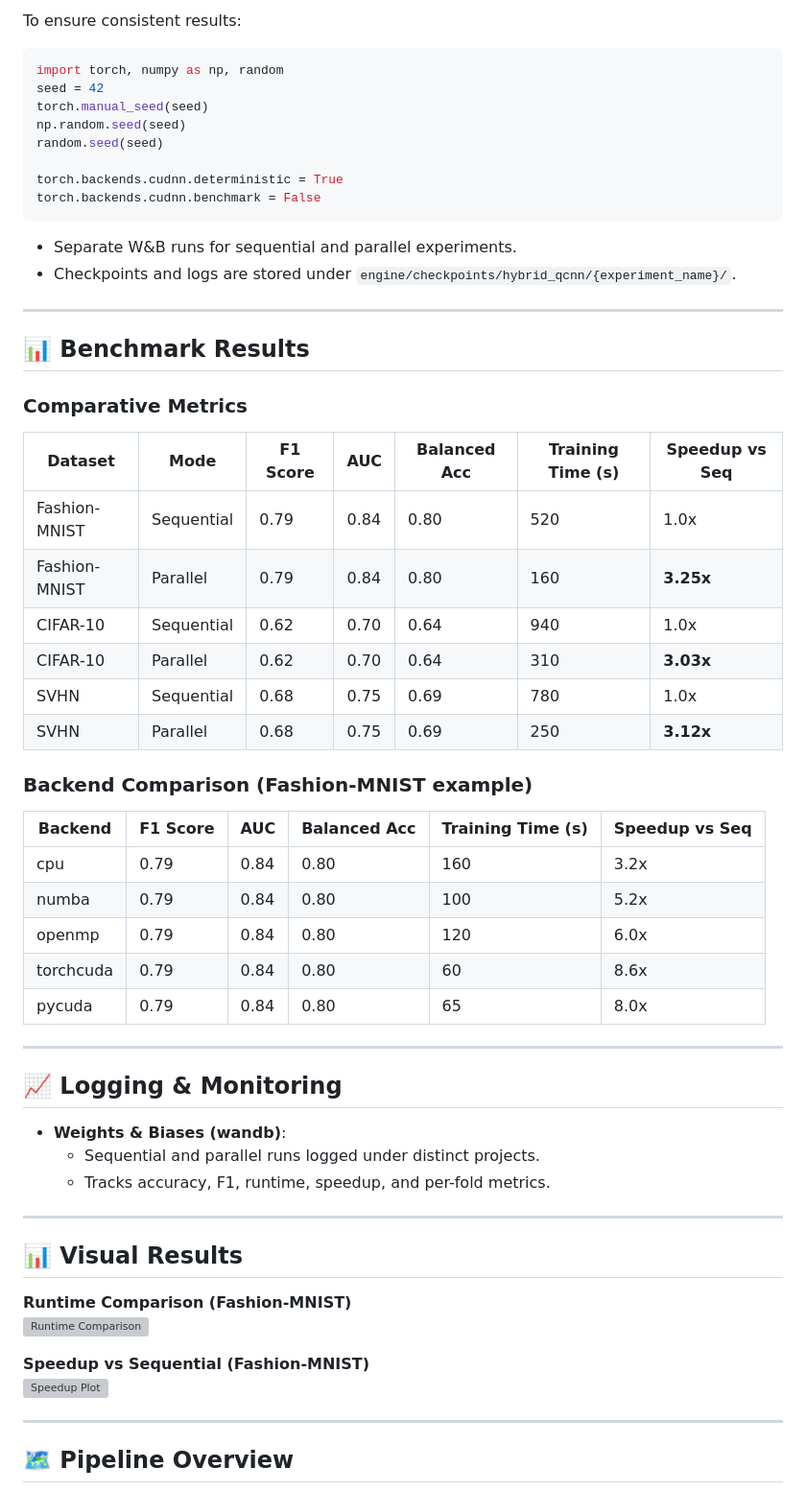
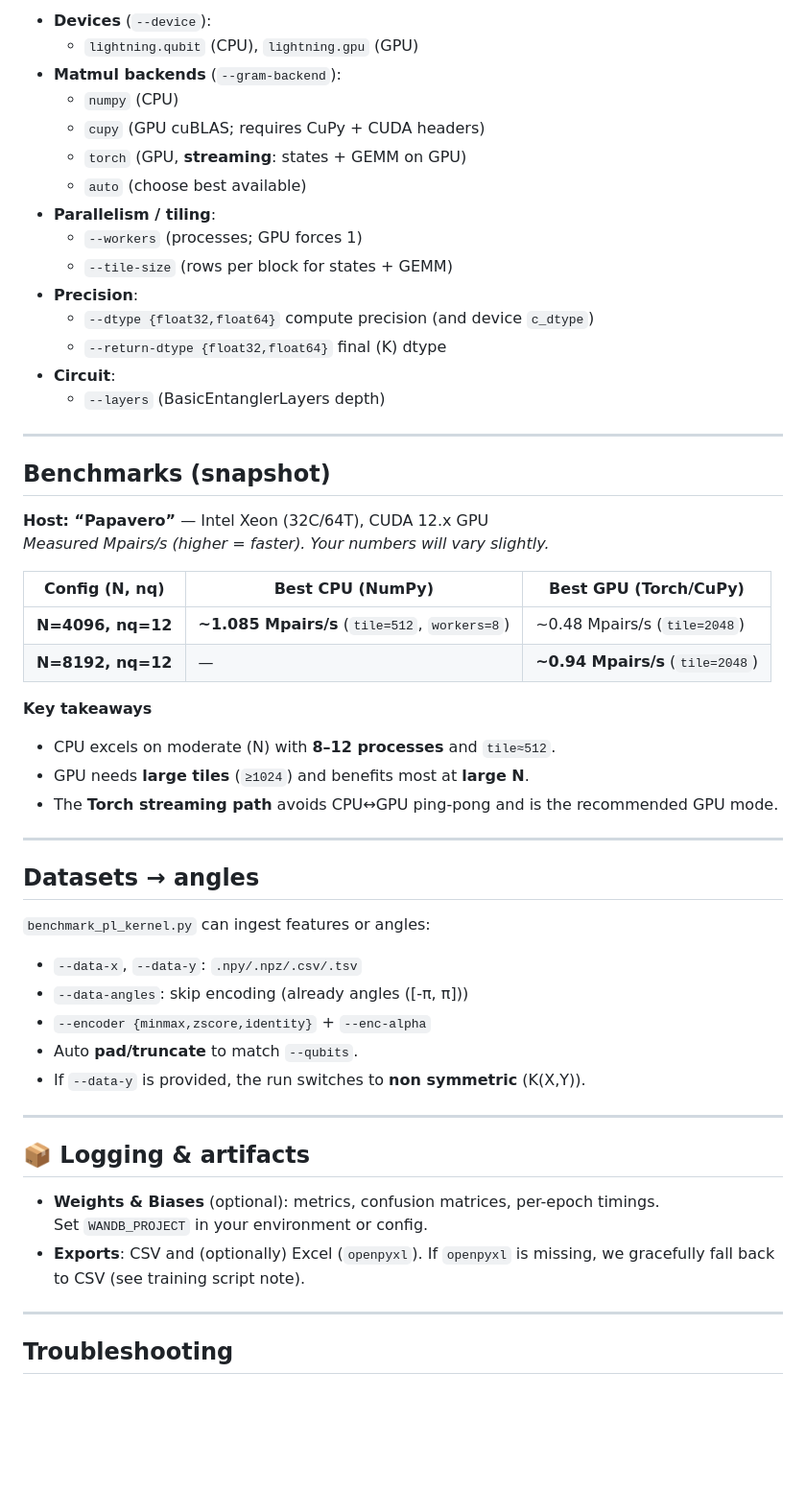
Before and after one commit to DylanUnifi/ProjectWorkParallelProgramming, a Markdown page: README.md, the part around one of its changes. Shown at 96% size. Drawn GitHub-style; blank space fills up the shorter version; grey boxes are pictures that could not be loaded.

````diff
--- a/README.md
+++ b/README.md
@@ -127,64 +154,58 @@ bash scripts/run_experiments_all.sh
 
-To ensure consistent results:
-
-```python
-import torch, numpy as np, random
-seed = 42
-torch.manual_seed(seed)
-np.random.seed(seed)
-random.seed(seed)
-
-torch.backends.cudnn.deterministic = True
-torch.backends.cudnn.benchmark = False
-```
-
-- Separate W&B runs for sequential and parallel experiments.
-- Checkpoints and logs are stored under `engine/checkpoints/hybrid_qcnn/{experiment_name}/`.
+- **Devices** (`--device`):
+  - `lightning.qubit` (CPU), `lightning.gpu` (GPU)
+- **Matmul backends** (`--gram-backend`):
+  - `numpy` (CPU)
+  - `cupy` (GPU cuBLAS; requires CuPy + CUDA headers)
+  - `torch` (GPU, **streaming**: states + GEMM on GPU)
+  - `auto` (choose best available)
+- **Parallelism / tiling**:
+  - `--workers` (processes; GPU forces 1)
+  - `--tile-size` (rows per block for states + GEMM)
+- **Precision**:
+  - `--dtype {float32,float64}` compute precision (and device `c_dtype`)
+  - `--return-dtype {float32,float64}` final \(K\) dtype
+- **Circuit**:
+  - `--layers` (BasicEntanglerLayers depth)
 
 ---
 
-## 📊 Benchmark Results
+## Benchmarks (snapshot)
 
-### Comparative Metrics
+**Host: “Papavero”** — Intel Xeon (32C/64T), CUDA 12.x GPU
+*Measured Mpairs/s (higher = faster). Your numbers will vary slightly.*
 
-| Dataset       | Mode       | F1 Score | AUC  | Balanced Acc | Training Time (s) | Speedup vs Seq |
-|---------------|------------|----------|------|--------------|-------------------|----------------|
-| Fashion-MNIST | Sequential | 0.79 | 0.84 | 0.80 | 520 | 1.0x |
-| Fashion-MNIST | Parallel   | 0.79 | 0.84 | 0.80 | 160 | **3.25x** |
-| CIFAR-10      | Sequential | 0.62 | 0.70 | 0.64 | 940 | 1.0x |
-| CIFAR-10      | Parallel   | 0.62 | 0.70 | 0.64 | 310 | **3.03x** |
-| SVHN          | Sequential | 0.68 | 0.75 | 0.69 | 780 | 1.0x |
-| SVHN          | Parallel   | 0.68 | 0.75 | 0.69 | 250 | **3.12x** |
+| Config (N, nq)             | Best CPU (NumPy)                    | Best GPU (Torch/CuPy)              |
+|----------------------------|-------------------------------------|------------------------------------|
+| **N=4096, nq=12**          | **~1.085 Mpairs/s** (`tile=512`, `workers=8`) | ~0.48 Mpairs/s (`tile=2048`)       |
+| **N=8192, nq=12**          | —                                   | **~0.94 Mpairs/s** (`tile=2048`)   |
 
-### Backend Comparison (Fashion-MNIST example)
-
-| Backend   | F1 Score | AUC  | Balanced Acc | Training Time (s) | Speedup vs Seq |
-|-----------|----------|------|--------------|-------------------|----------------|
-| cpu       | 0.79 | 0.84 | 0.80 | 160 | 3.2x |
-| numba     | 0.79 | 0.84 | 0.80 | 100 | 5.2x |
-| openmp    | 0.79 | 0.84 | 0.80 | 120 | 6.0x |
-| torchcuda | 0.79 | 0.84 | 0.80 | 60  | 8.6x |
-| pycuda    | 0.79 | 0.84 | 0.80 | 65  | 8.0x |
+**Key takeaways**
+- CPU excels on moderate \(N\) with **8–12 processes** and `tile≈512`.
+- GPU needs **large tiles** (`≥1024`) and benefits most at **large N**.
+- The **Torch streaming path** avoids CPU↔GPU ping-pong and is the recommended GPU mode.
 
 ---
 
-## 📈 Logging & Monitoring
+## Datasets → angles
 
-- **Weights & Biases (wandb)**:
-  - Sequential and parallel runs logged under distinct projects.
-  - Tracks accuracy, F1, runtime, speedup, and per-fold metrics.
+`benchmark_pl_kernel.py` can ingest features or angles:
+
+- `--data-x`, `--data-y`: `.npy/.npz/.csv/.tsv`
+- `--data-angles`: skip encoding (already angles \([-π, π]\))
+- `--encoder {minmax,zscore,identity}` + `--enc-alpha`
+- Auto **pad/truncate** to match `--qubits`.
+- If `--data-y` is provided, the run switches to **non symmetric** \(K(X,Y)\).
 
 ---
 
-## 📊 Visual Results
+## 📦 Logging & artifacts
 
-**Runtime Comparison (Fashion-MNIST)**
-![Runtime Comparison](results/runtime_comparison_fashionmnist.png)
-
-**Speedup vs Sequential (Fashion-MNIST)**
-![Speedup Plot](results/speedup_plot_fashionmnist.png)
+- **Weights & Biases** (optional): metrics, confusion matrices, per-epoch timings.
+  Set `WANDB_PROJECT` in your environment or config.
+- **Exports**: CSV and (optionally) Excel (`openpyxl`). If `openpyxl` is missing, we gracefully fall back to CSV (see training script note).
 
 ---
 
-## 🗺️ Pipeline Overview
+## Troubleshooting
 
````
Also changed, not shown: other parts of README.md (+123 -132 lines).
